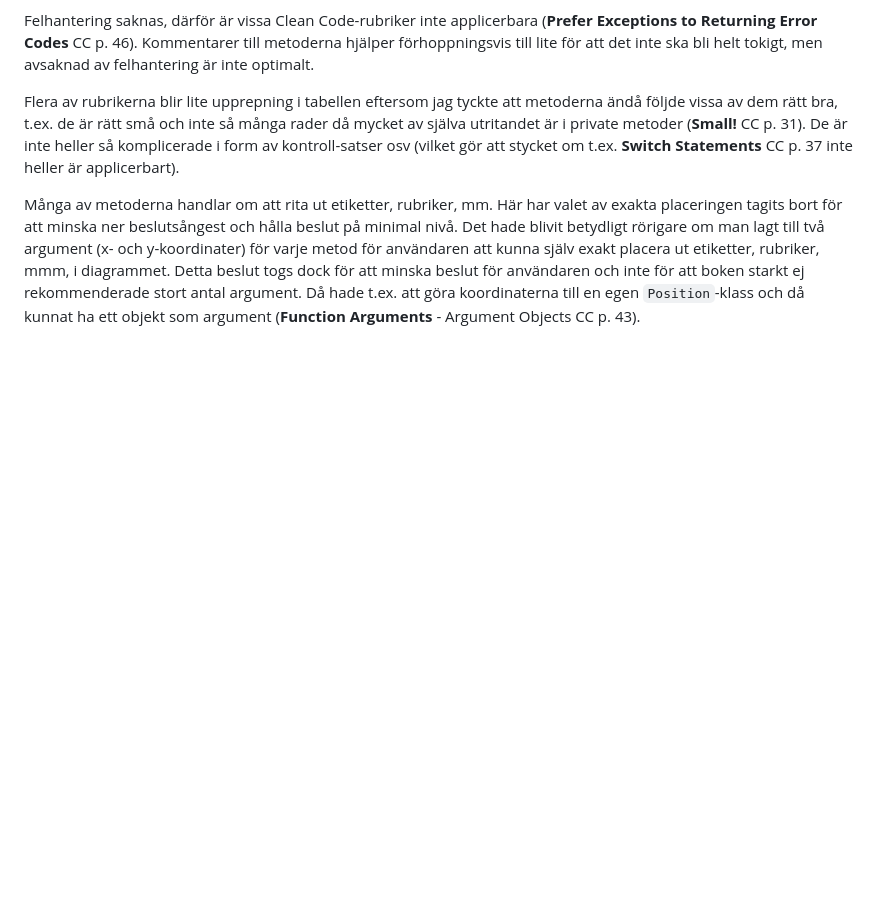
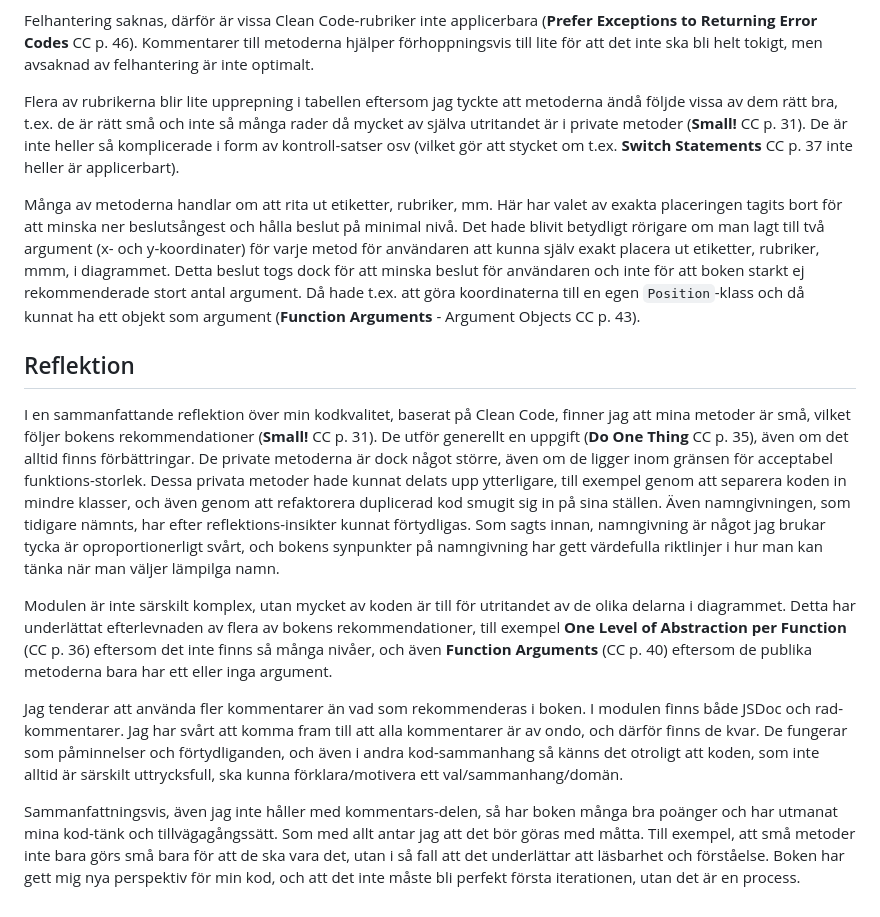
Before and after one commit to miba999/1DV610_lab-2, a Markdown page: reflektion.md, the part around the change. Drawn GitHub-style; blank space fills up the shorter version.

Commit message:
Add refelction

```diff
--- a/reflektion.md
+++ b/reflektion.md
@@ -61,3 +61,12 @@ Felhantering saknas, därför är vissa Clean Code-rubriker inte applicerbara (*
 Flera av rubrikerna blir lite upprepning i tabellen eftersom jag tyckte att metoderna ändå följde vissa av dem rätt bra, t.ex. de är rätt små och inte så många rader då mycket av själva utritandet är i private metoder (**Small!** CC p. 31). De är inte heller så komplicerade i form av kontroll-satser osv (vilket gör att stycket om t.ex. **Switch Statements** CC p. 37 inte heller är applicerbart).
 
 Många av metoderna handlar om att rita ut etiketter, rubriker, mm. Här har valet av exakta placeringen tagits bort för att minska ner beslutsångest och hålla beslut på minimal nivå. Det hade blivit betydligt rörigare om man lagt till två argument (x- och y-koordinater) för varje metod för användaren att kunna själv exakt placera ut etiketter, rubriker, mmm, i diagrammet. Detta beslut togs dock för att minska beslut för användaren och inte för att boken starkt ej rekommenderade stort antal argument. Då hade t.ex. att göra koordinaterna till en egen `Position`-klass och då kunnat ha ett objekt som argument (**Function Arguments** - Argument Objects CC p. 43).
+
+## Reflektion
+I en sammanfattande reflektion över min kodkvalitet, baserat på Clean Code, finner jag att mina metoder är små, vilket följer bokens rekommendationer (**Small!** CC p. 31). De utför generellt en uppgift (**Do One Thing** CC p. 35), även om det alltid finns förbättringar. De private metoderna är dock något större, även om de ligger inom gränsen för acceptabel funktions-storlek. Dessa privata metoder hade kunnat delats upp ytterligare, till exempel genom att separera koden in mindre klasser, och även genom att refaktorera duplicerad kod smugit sig in på sina ställen. Även namngivningen, som tidigare nämnts, har efter reflektions-insikter kunnat förtydligas. Som sagts innan, namngivning är något jag brukar tycka är oproportionerligt svårt, och bokens synpunkter på namngivning har gett värdefulla riktlinjer i hur man kan tänka när man väljer lämpilga namn.
+
+Modulen är inte särskilt komplex, utan mycket av koden är till för utritandet av de olika delarna i diagrammet. Detta har underlättat efterlevnaden av flera av bokens rekommendationer, till exempel **One Level of Abstraction per Function** (CC p. 36) eftersom det inte finns så många nivåer, och även **Function Arguments** (CC p. 40) eftersom de publika metoderna bara har ett eller inga argument.
+
+Jag tenderar att använda fler kommentarer än vad som rekommenderas i boken. I modulen finns både JSDoc och rad-kommentarer. Jag har svårt att komma fram till att alla kommentarer är av ondo, och därför finns de kvar. De fungerar som påminnelser och förtydliganden, och även i andra kod-sammanhang så känns det otroligt att koden, som inte alltid är särskilt uttrycksfull, ska kunna förklara/motivera ett val/sammanhang/domän.
+
+Sammanfattningsvis, även jag inte håller med kommentars-delen, så har boken många bra poänger och har utmanat mina kod-tänk och tillvägagångssätt. Som med allt antar jag att det bör göras med måtta. Till exempel, att små metoder inte bara görs små bara för att de ska vara det, utan i så fall att det underlättar att läsbarhet och förståelse. Boken har gett mig nya perspektiv för min kod, och att det inte måste bli perfekt första iterationen, utan det är en process.
```
